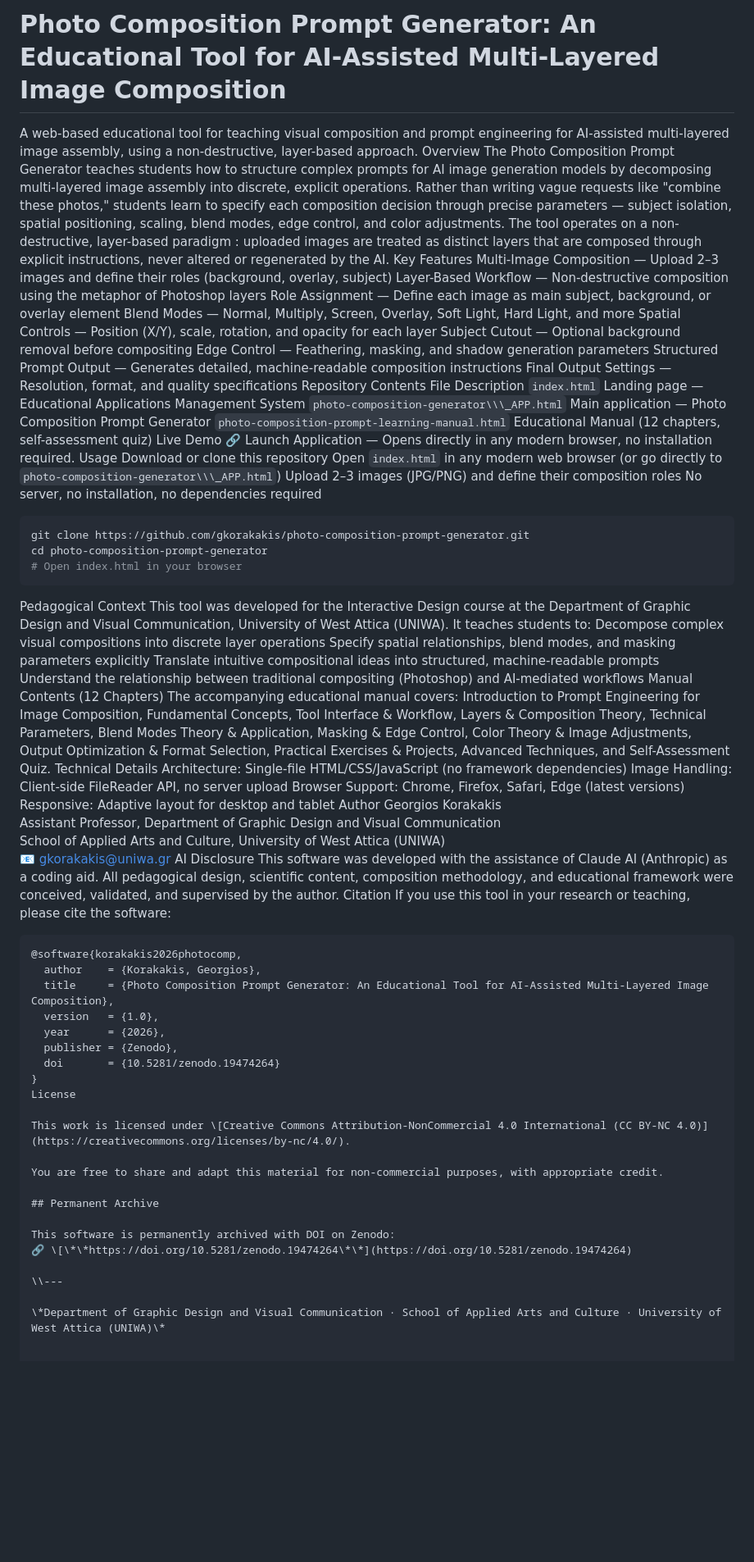
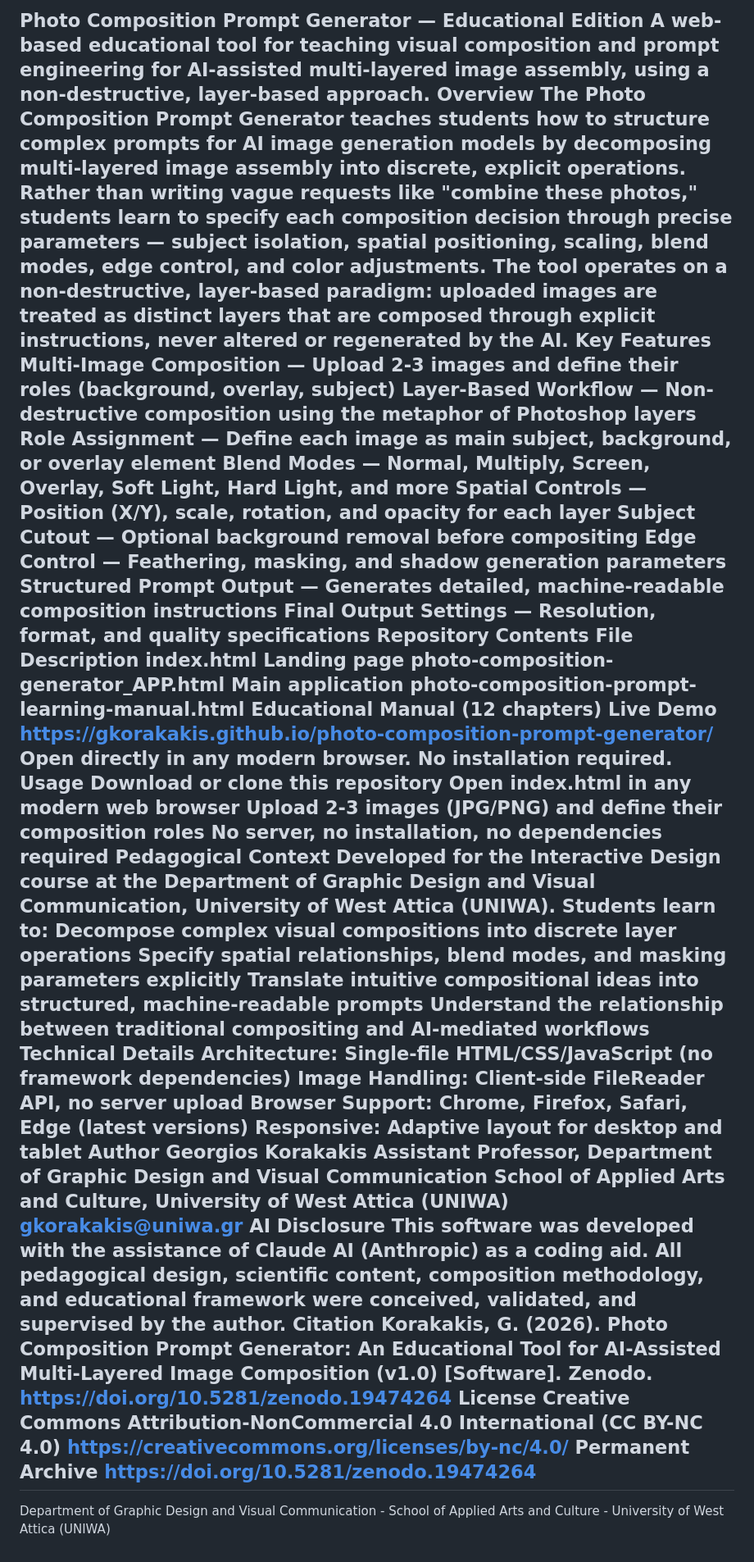
Before and after one commit to gk1966/Photo_Composition_Prompt_Generator, a Markdown page: README.md, the part around the change. Shown at 82% size. GitHub-like rendering; blank space fills up the shorter version.

````diff
--- a/README.md
+++ b/README.md
@@ -1,10 +1,10 @@
-# Photo Composition Prompt Generator: An Educational Tool for AI-Assisted Multi-Layered Image Composition
+Photo Composition Prompt Generator — Educational Edition
 A web-based educational tool for teaching visual composition and prompt engineering for AI-assisted multi-layered image assembly, using a non-destructive, layer-based approach.
 Overview
 The Photo Composition Prompt Generator teaches students how to structure complex prompts for AI image generation models by decomposing multi-layered image assembly into discrete, explicit operations. Rather than writing vague requests like "combine these photos," students learn to specify each composition decision through precise parameters — subject isolation, spatial positioning, scaling, blend modes, edge control, and color adjustments.
-The tool operates on a non-destructive, layer-based paradigm : uploaded images are treated as distinct layers that are composed through explicit instructions, never altered or regenerated by the AI.
+The tool operates on a non-destructive, layer-based paradigm: uploaded images are treated as distinct layers that are composed through explicit instructions, never altered or regenerated by the AI.
 Key Features
-Multi-Image Composition — Upload 2–3 images and define their roles (background, overlay, subject)
+Multi-Image Composition — Upload 2-3 images and define their roles (background, overlay, subject)
 Layer-Based Workflow — Non-destructive composition using the metaphor of Photoshop layers
 Role Assignment — Define each image as main subject, background, or overlay element
 Blend Modes — Normal, Multiply, Screen, Overlay, Soft Light, Hard Light, and more
@@ -15,29 +15,24 @@ Structured Prompt Output — Generates detailed, machine-readable composition in
 Final Output Settings — Resolution, format, and quality specifications
 Repository Contents
 File	Description
-`index.html`	Landing page — Educational Applications Management System
-`photo-composition-generator\\\_APP.html`	Main application — Photo Composition Prompt Generator
-`photo-composition-prompt-learning-manual.html`	Educational Manual (12 chapters, self-assessment quiz)
+index.html	Landing page
+photo-composition-generator_APP.html	Main application
+photo-composition-prompt-learning-manual.html	Educational Manual (12 chapters)
 Live Demo
-🔗 Launch Application — Opens directly in any modern browser, no installation required.
+https://gkorakakis.github.io/photo-composition-prompt-generator/
+Open directly in any modern browser. No installation required.
 Usage
 Download or clone this repository
-Open `index.html` in any modern web browser (or go directly to `photo-composition-generator\\\_APP.html`)
-Upload 2–3 images (JPG/PNG) and define their composition roles
+Open index.html in any modern web browser
+Upload 2-3 images (JPG/PNG) and define their composition roles
 No server, no installation, no dependencies required
-```bash
-git clone https://github.com/gkorakakis/photo-composition-prompt-generator.git
-cd photo-composition-prompt-generator
-# Open index.html in your browser
-```
 Pedagogical Context
-This tool was developed for the Interactive Design course at the Department of Graphic Design and Visual Communication, University of West Attica (UNIWA). It teaches students to:
+Developed for the Interactive Design course at the Department of Graphic Design and Visual Communication, University of West Attica (UNIWA).
+Students learn to:
 Decompose complex visual compositions into discrete layer operations
 Specify spatial relationships, blend modes, and masking parameters explicitly
 Translate intuitive compositional ideas into structured, machine-readable prompts
-Understand the relationship between traditional compositing (Photoshop) and AI-mediated workflows
-Manual Contents (12 Chapters)
-The accompanying educational manual covers: Introduction to Prompt Engineering for Image Composition, Fundamental Concepts, Tool Interface & Workflow, Layers & Composition Theory, Technical Parameters, Blend Modes Theory & Application, Masking & Edge Control, Color Theory & Image Adjustments, Output Optimization & Format Selection, Practical Exercises & Projects, Advanced Techniques, and Self-Assessment Quiz.
+Understand the relationship between traditional compositing and AI-mediated workflows
 Technical Details
 Architecture: Single-file HTML/CSS/JavaScript (no framework dependencies)
 Image Handling: Client-side FileReader API, no server upload
@@ -47,31 +42,15 @@ Author
 Georgios Korakakis
 Assistant Professor, Department of Graphic Design and Visual Communication
 School of Applied Arts and Culture, University of West Attica (UNIWA)
-📧 gkorakakis@uniwa.gr
+gkorakakis@uniwa.gr
 AI Disclosure
 This software was developed with the assistance of Claude AI (Anthropic) as a coding aid. All pedagogical design, scientific content, composition methodology, and educational framework were conceived, validated, and supervised by the author.
 Citation
-If you use this tool in your research or teaching, please cite the software:
-```bibtex
-@software{korakakis2026photocomp,
-  author    = {Korakakis, Georgios},
-  title     = {Photo Composition Prompt Generator: An Educational Tool for AI-Assisted Multi-Layered Image Composition},
-  version   = {1.0},
-  year      = {2026},
-  publisher = {Zenodo},
-  doi       = {10.5281/zenodo.19474264}
-}
+Korakakis, G. (2026). Photo Composition Prompt Generator: An Educational Tool for AI-Assisted Multi-Layered Image Composition (v1.0) [Software]. Zenodo. https://doi.org/10.5281/zenodo.19474264
 License
-
-This work is licensed under \[Creative Commons Attribution-NonCommercial 4.0 International (CC BY-NC 4.0)](https://creativecommons.org/licenses/by-nc/4.0/).
-
-You are free to share and adapt this material for non-commercial purposes, with appropriate credit.
-
-## Permanent Archive
-
-This software is permanently archived with DOI on Zenodo:
-🔗 \[\*\*https://doi.org/10.5281/zenodo.19474264\*\*](https://doi.org/10.5281/zenodo.19474264)
-
-\\---
-
-\*Department of Graphic Design and Visual Communication · School of Applied Arts and Culture · University of West Attica (UNIWA)\*
+Creative Commons Attribution-NonCommercial 4.0 International (CC BY-NC 4.0)
+https://creativecommons.org/licenses/by-nc/4.0/
+Permanent Archive
+https://doi.org/10.5281/zenodo.19474264
+---
+Department of Graphic Design and Visual Communication - School of Applied Arts and Culture - University of West Attica (UNIWA)
````
